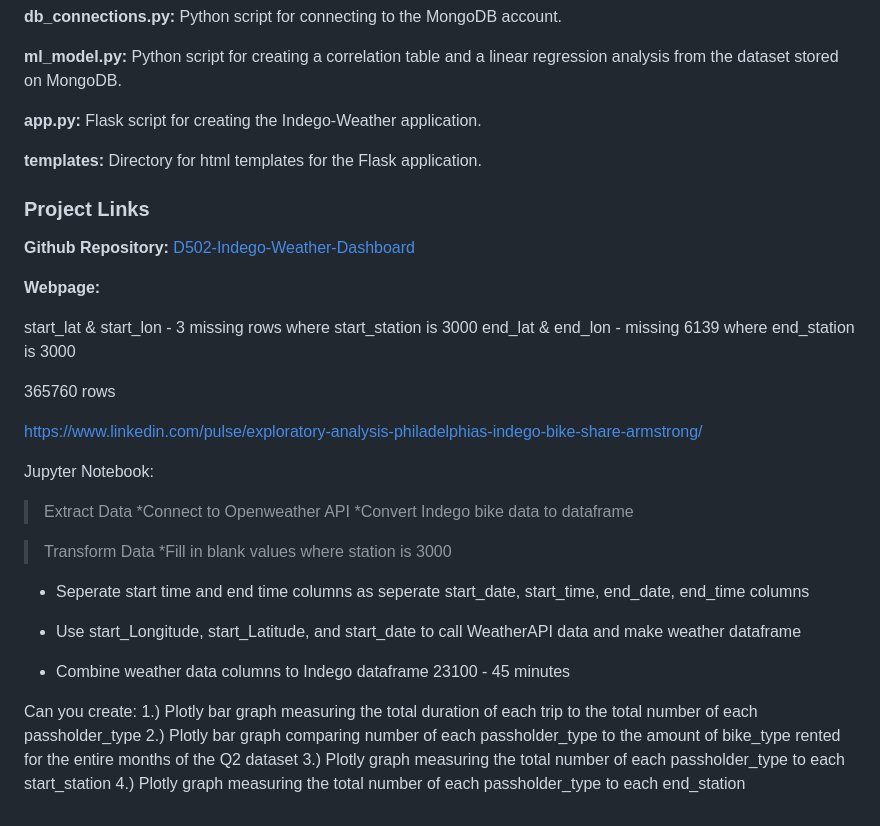
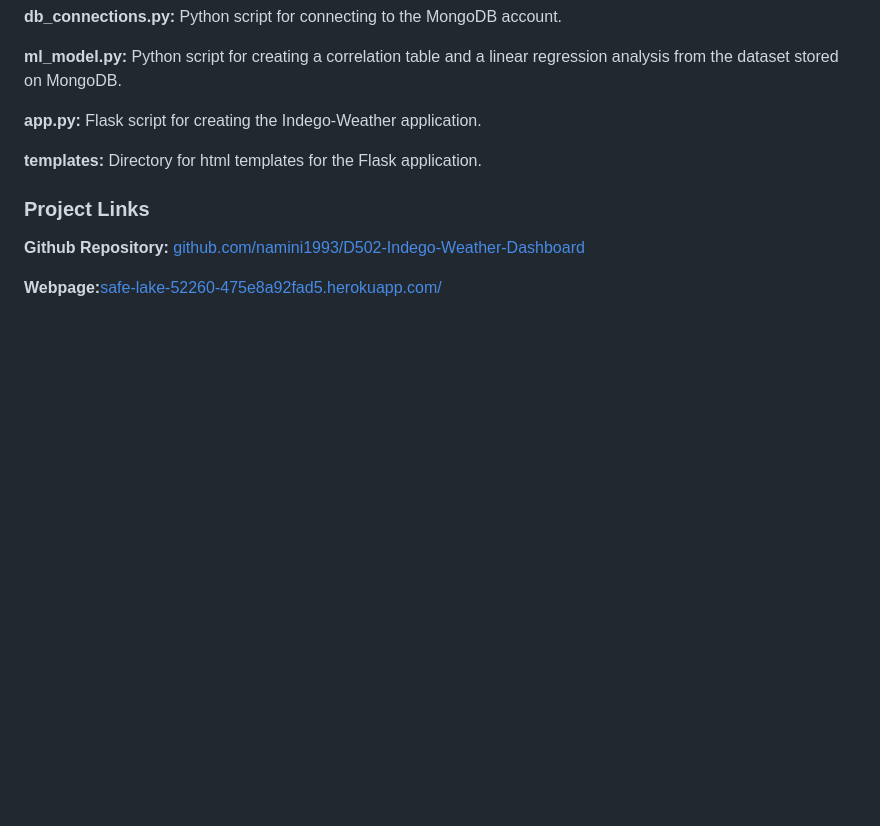
Before and after one commit to namin1993/D502-Indego-Weather-Dashboard, a Markdown page: README.md, the part around the change. Rendered like a GitHub page; blank space fills up the shorter version.

Commit message:
11th Commit - Edited README

```diff
--- a/README.md
+++ b/README.md
@@ -147,40 +147,6 @@ The most popular End Station out of the top 10 End Stations according to each pa
 **templates:** Directory for html templates for the Flask application.
 
 ### Project Links
-**Github Repository:** [D502-Indego-Weather-Dashboard](https://github.com/namin1993/D502-Indego-Weather-Dashboard)
+**Github Repository:** [github.com/namini1993/D502-Indego-Weather-Dashboard](https://github.com/namin1993/D502-Indego-Weather-Dashboard)
 
-**Webpage:**
-
-
-
-
-
-start_lat & start_lon - 3 missing rows where start_station is 3000
-end_lat & end_lon - missing 6139 where end_station is 3000
-
-365760 rows
-
-https://www.linkedin.com/pulse/exploratory-analysis-philadelphias-indego-bike-share-armstrong/
-
-Jupyter Notebook:
-> Extract Data
-*Connect to Openweather API
-*Convert Indego bike data to dataframe
-
-> Transform Data
-*Fill in blank values where station is 3000
-
-* Seperate start time and end time columns as seperate start_date, start_time, end_date, end_time columns
-
-* Use start_Longitude, start_Latitude, and start_date to call WeatherAPI data and make weather dataframe
-
-* Combine weather data columns to Indego dataframe
-23100 - 45 minutes
-
-
-
-Can you create:
-1.) Plotly bar graph measuring the total duration of each trip to the total number of each passholder_type
-2.) Plotly bar graph comparing number of each passholder_type to the amount of bike_type rented for the entire months of the Q2 dataset
-3.) Plotly graph measuring the total number of each passholder_type to each start_station
-4.) Plotly graph measuring the total number of each passholder_type to each end_station
+**Webpage:**[safe-lake-52260-475e8a92fad5.herokuapp.com/](https://safe-lake-52260-475e8a92fad5.herokuapp.com/)
```
